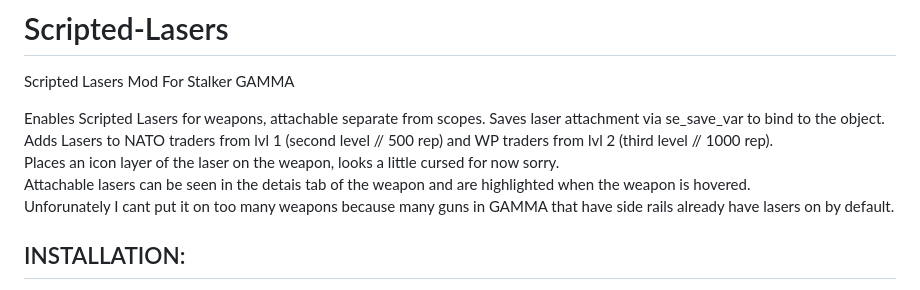
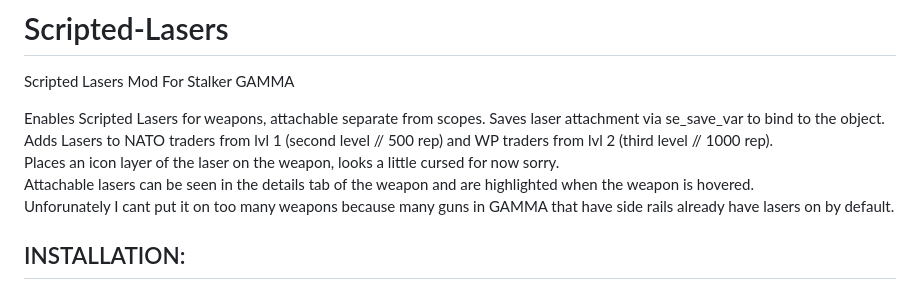
Before and after one commit to Verdatim25/Scripted-Lasers, a Markdown page: README.md, the part around the change. Rendered like a GitHub page.

```diff
--- a/README.md
+++ b/README.md
@@ -4,7 +4,7 @@ Scripted Lasers Mod For Stalker GAMMA
 Enables Scripted Lasers for weapons, attachable separate from scopes. Saves laser attachment via se_save_var to bind to the object.
 Adds Lasers to NATO traders from lvl 1 (second level // 500 rep) and WP traders from lvl 2 (third level // 1000 rep).
 Places an icon layer of the laser on the weapon, looks a little cursed for now sorry.
-Attachable lasers can be seen in the detais tab of the weapon and are highlighted when the weapon is hovered.
+Attachable lasers can be seen in the details tab of the weapon and are highlighted when the weapon is hovered.
 Unforunately I cant put it on too many weapons because many guns in GAMMA that have side rails already have lasers on by default.
 
 ## INSTALLATION:
```
